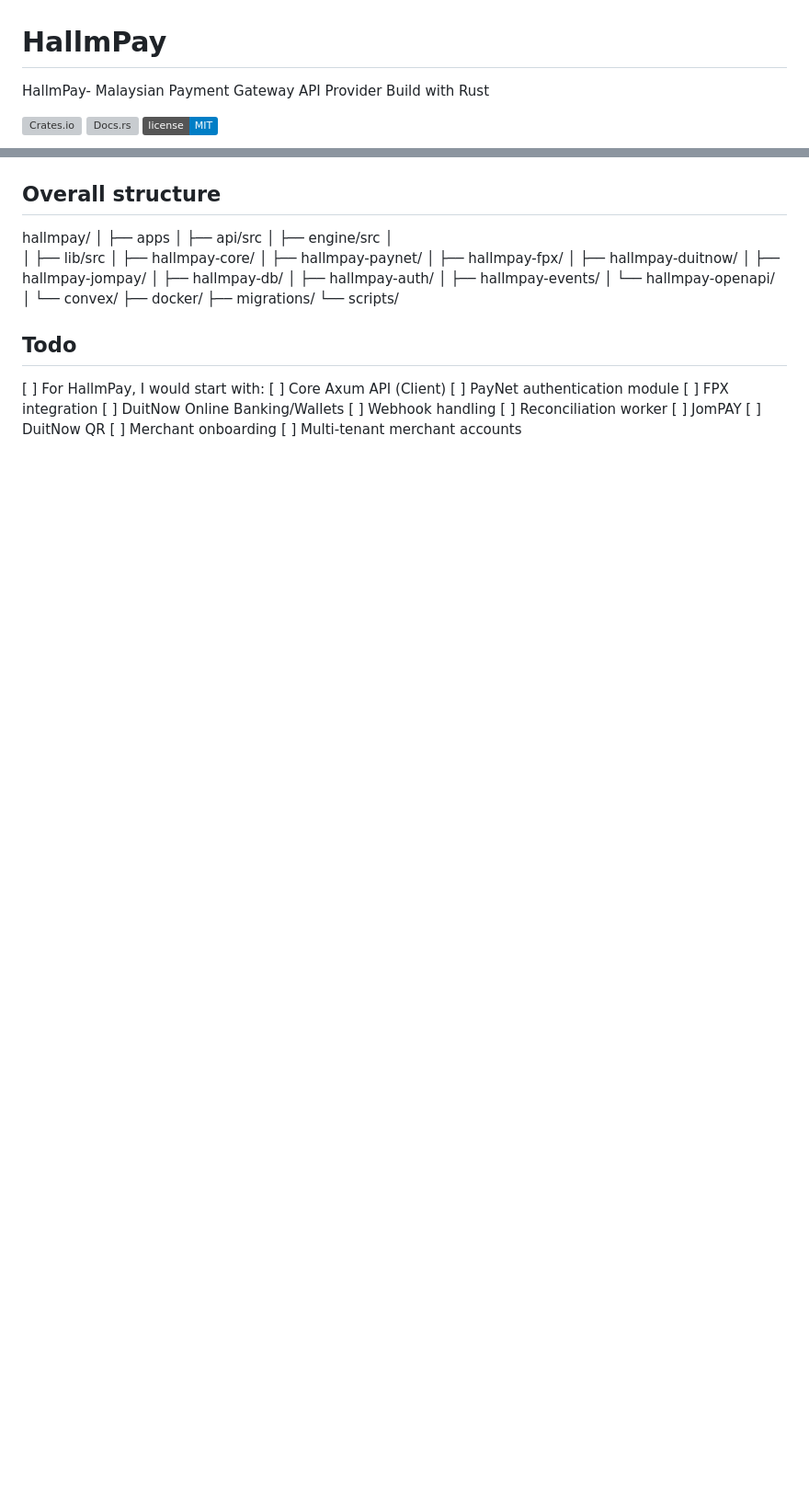
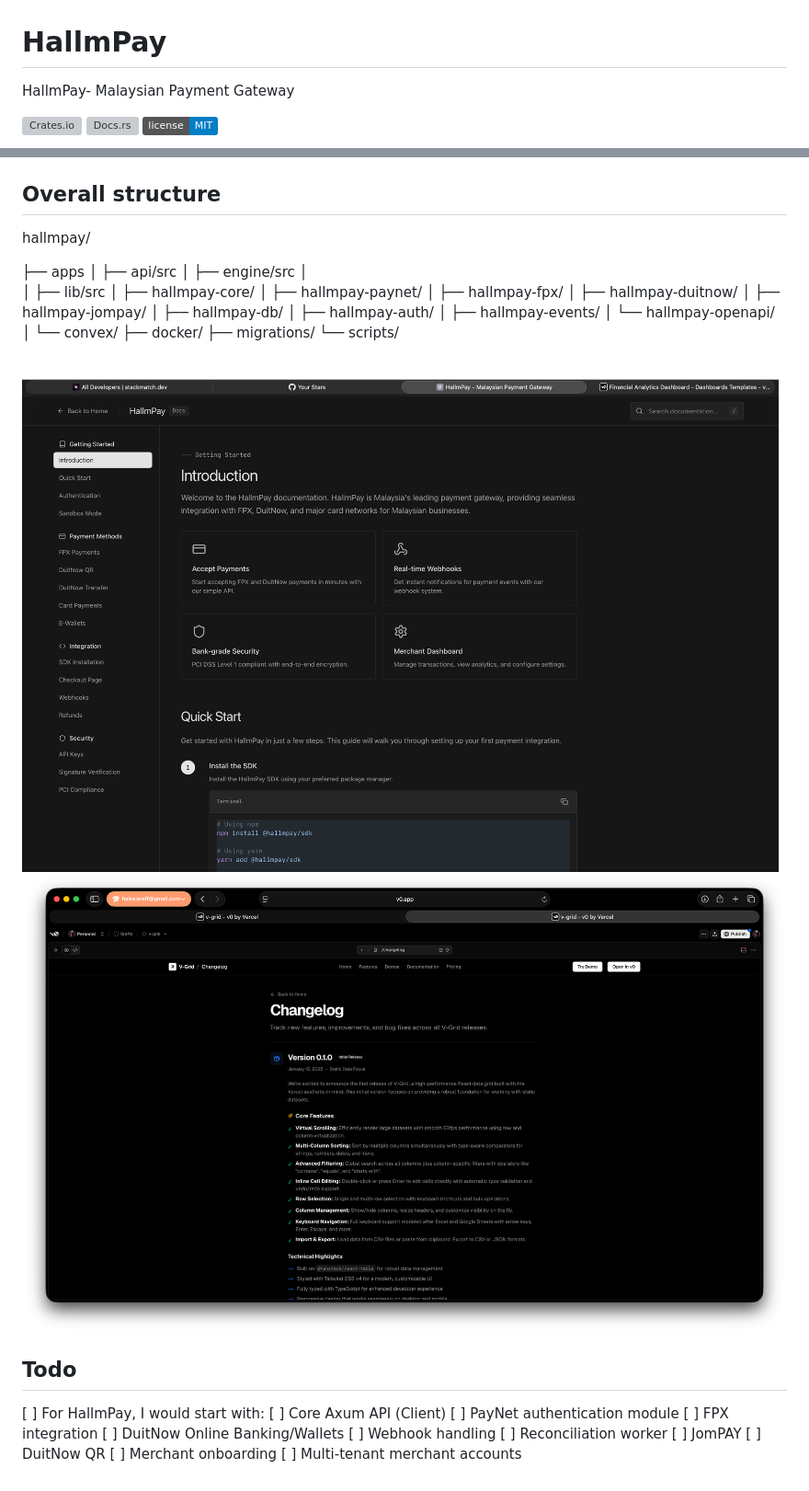
Before and after one commit to haikalariffhalim/hallmpay, a Markdown page: README.md, 2 parts joined by grey strips. Shown at 92% size. Drawn GitHub-style; pictures changed too: public/changelog.png (added), public/docs.png (added); badges without logos; blank space fills up the shorter version; grey boxes are pictures that could not be loaded.

```diff
--- a/README.md
+++ b/README.md
@@ -1,6 +1,6 @@
 # HallmPay
 
-HallmPay- Malaysian Payment Gateway API Provider Build with Rust
+HallmPay- Malaysian Payment Gateway
 
 [![Crates.io](https://img.shields.io/crates/v/hallmpay)](https://crates.io/crates/hallmpay)
 [![Docs.rs](https://docs.rs/hallmpay/badge.svg)](https://docs.rs/hallmpay)
@@ -9,7 +15,7 @@ HallmPay- Malaysian Payment Gateway API Provider Build with Rust
 ## Overall structure
 
 hallmpay/
-│
+
 ├── apps
 │   ├── api/src
 │   ├── engine/src
@@ -31,6 +37,10 @@ hallmpay/
     ├── migrations/
     └── scripts/
 
+<img src="./public/docs.png" alt="docs" />
+
+<img src="./public/changelog.png" alt="changelog" />
+
 ## Todo
 
 [ ]	 For HallmPay, I would start with:
```
Also changed, not shown: other parts of README.md (+6 -0 lines), 3 other files.
